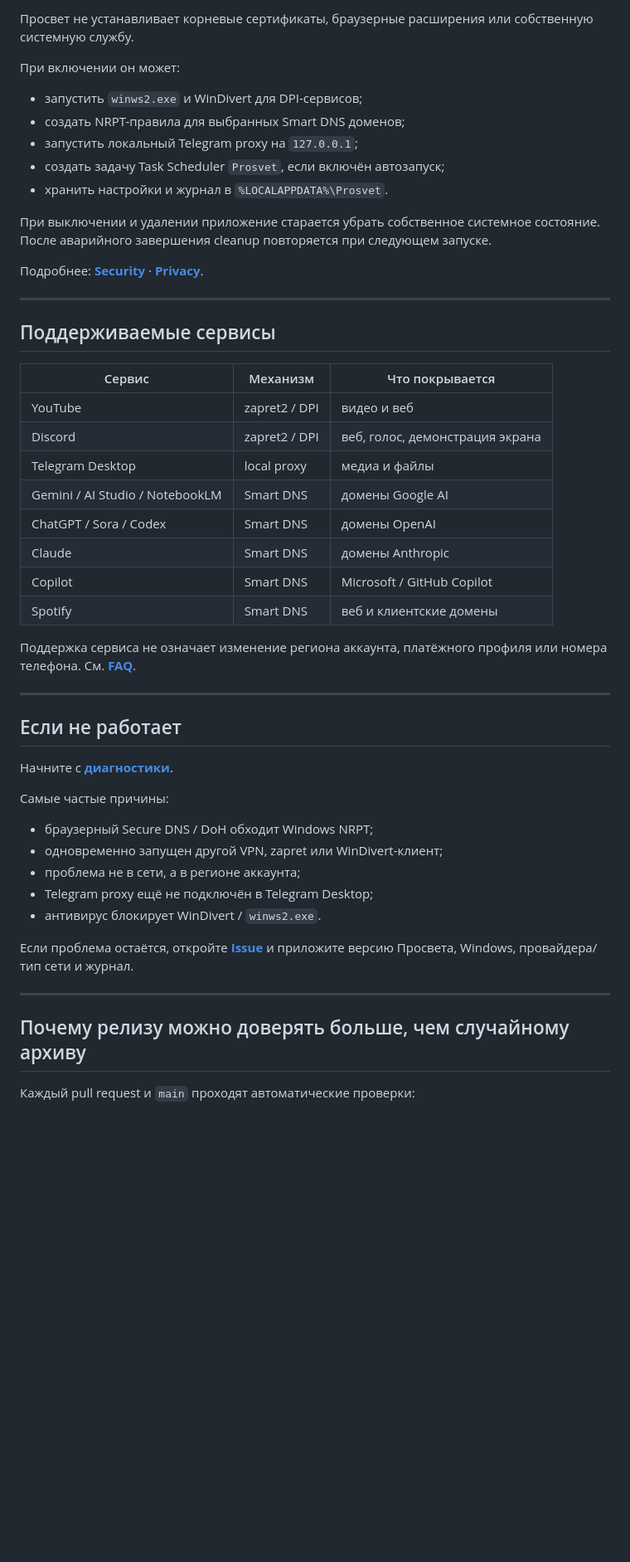
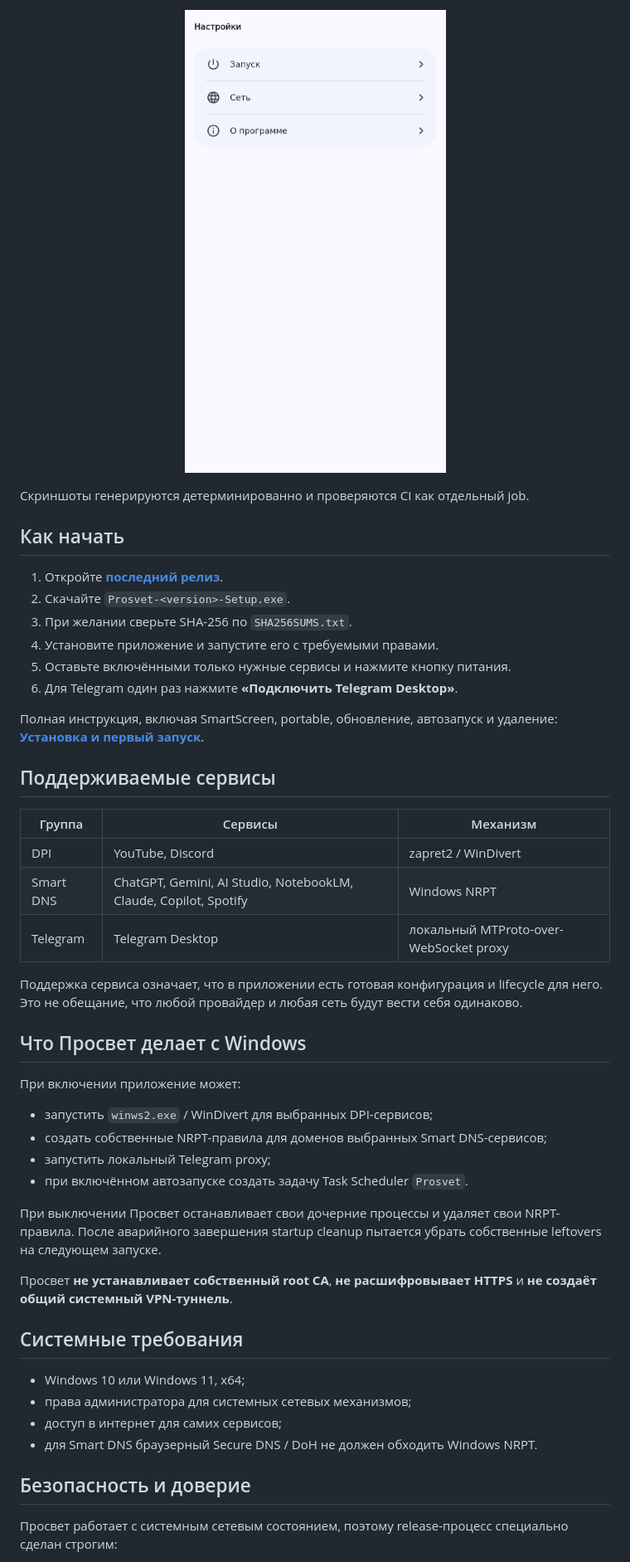
Before and after one commit to levvs-one/zapret2, a Markdown page: README.md, the part around one of its changes. Shown at 83% size. Drawn GitHub-style; blank space fills up the shorter version.

```diff
--- a/README.md
+++ b/README.md
@@ -113,54 +89,52 @@ Windows-клиент поверх zapret2, Smart DNS и локального Tel
 
-Просвет не устанавливает корневые сертификаты, браузерные расширения или собственную системную службу.
+<p align="center">
+  <img src="docs/settings.png" width="460" alt="Настройки Просвета">
+</p>
 
-При включении он может:
+Скриншоты генерируются детерминированно и проверяются CI как отдельный job.
 
-- запустить `winws2.exe` и WinDivert для DPI-сервисов;
-- создать NRPT-правила для выбранных Smart DNS доменов;
-- запустить локальный Telegram proxy на `127.0.0.1`;
-- создать задачу Task Scheduler `Prosvet`, если включён автозапуск;
-- хранить настройки и журнал в `%LOCALAPPDATA%\Prosvet`.
+## Как начать
 
-При выключении и удалении приложение старается убрать собственное системное состояние. После аварийного завершения cleanup повторяется при следующем запуске.
+1. Откройте **[последний релиз](https://github.com/levvs-one/zapret2/releases/latest)**.
+2. Скачайте `Prosvet-<version>-Setup.exe`.
+3. При желании сверьте SHA-256 по `SHA256SUMS.txt`.
+4. Установите приложение и запустите его с требуемыми правами.
+5. Оставьте включёнными только нужные сервисы и нажмите кнопку питания.
+6. Для Telegram один раз нажмите **«Подключить Telegram Desktop»**.
 
-Подробнее: **[Security](SECURITY.md)** · **[Privacy](PRIVACY.md)**.
-
----
+Полная инструкция, включая SmartScreen, portable, обновление, автозапуск и удаление: **[Установка и первый запуск](docs/getting-started.md)**.
 
 ## Поддерживаемые сервисы
 
-| Сервис | Механизм | Что покрывается |
+| Группа | Сервисы | Механизм |
 | --- | --- | --- |
-| YouTube | zapret2 / DPI | видео и веб |
-| Discord | zapret2 / DPI | веб, голос, демонстрация экрана |
-| Telegram Desktop | local proxy | медиа и файлы |
-| Gemini / AI Studio / NotebookLM | Smart DNS | домены Google AI |
-| ChatGPT / Sora / Codex | Smart DNS | домены OpenAI |
-| Claude | Smart DNS | домены Anthropic |
-| Copilot | Smart DNS | Microsoft / GitHub Copilot |
-| Spotify | Smart DNS | веб и клиентские домены |
+| DPI | YouTube, Discord | zapret2 / WinDivert |
+| Smart DNS | ChatGPT, Gemini, AI Studio, NotebookLM, Claude, Copilot, Spotify | Windows NRPT |
+| Telegram | Telegram Desktop | локальный MTProto-over-WebSocket proxy |
 
-Поддержка сервиса не означает изменение региона аккаунта, платёжного профиля или номера телефона. См. **[FAQ](docs/faq.md)**.
+Поддержка сервиса означает, что в приложении есть готовая конфигурация и lifecycle для него. Это не обещание, что любой провайдер и любая сеть будут вести себя одинаково.
 
----
+## Что Просвет делает с Windows
 
-## Если не работает
+При включении приложение может:
 
-Начните с **[диагностики](docs/troubleshooting.md)**.
+- запустить `winws2.exe` / WinDivert для выбранных DPI-сервисов;
+- создать собственные NRPT-правила для доменов выбранных Smart DNS-сервисов;
+- запустить локальный Telegram proxy;
+- при включённом автозапуске создать задачу Task Scheduler `Prosvet`.
 
-Самые частые причины:
+При выключении Просвет останавливает свои дочерние процессы и удаляет свои NRPT-правила. После аварийного завершения startup cleanup пытается убрать собственные leftovers на следующем запуске.
 
-- браузерный Secure DNS / DoH обходит Windows NRPT;
-- одновременно запущен другой VPN, zapret или WinDivert-клиент;
-- проблема не в сети, а в регионе аккаунта;
-- Telegram proxy ещё не подключён в Telegram Desktop;
-- антивирус блокирует WinDivert / `winws2.exe`.
+Просвет **не устанавливает собственный root CA**, **не расшифровывает HTTPS** и **не создаёт общий системный VPN-туннель**.
 
-Если проблема остаётся, откройте **[Issue](https://github.com/levvs-one/zapret2/issues/new/choose)** и приложите версию Просвета, Windows, провайдера/тип сети и журнал.
+## Системные требования
 
----
+- Windows 10 или Windows 11, x64;
+- права администратора для системных сетевых механизмов;
+- доступ в интернет для самих сервисов;
+- для Smart DNS браузерный Secure DNS / DoH не должен обходить Windows NRPT.
 
-## Почему релизу можно доверять больше, чем случайному архиву
+## Безопасность и доверие
 
-Каждый pull request и `main` проходят автоматические проверки:
+Просвет работает с системным сетевым состоянием, поэтому release-процесс специально сделан строгим:
 
```
Also changed, not shown: other parts of README.md (+152 -125 lines).
